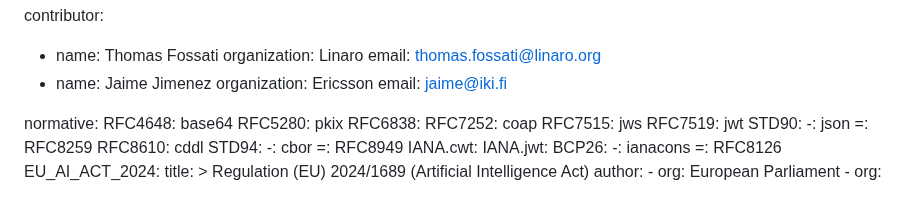
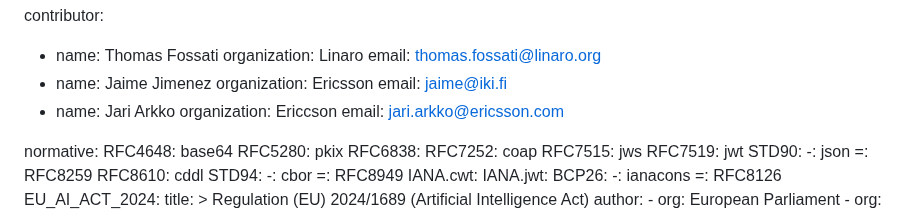
Before and after one commit to xor-hardener/draft-birkholz-verifiable-agent-conversations, a Markdown page: draft-birkholz-verifiable-agent-conversations.md, the part around the change. Rendered like a GitHub page.

Commit message:
adding Jari

```diff
--- a/draft-birkholz-verifiable-agent-conversations.md
+++ b/draft-birkholz-verifiable-agent-conversations.md
@@ -31,6 +31,9 @@ contributor:
  - name: Jaime Jimenez
    organization: Ericsson
    email: jaime@iki.fi
+ - name: Jari Arkko
+   organization: Ericcson
+   email: jari.arkko@ericsson.com
 
 normative:
   RFC4648: base64
```
